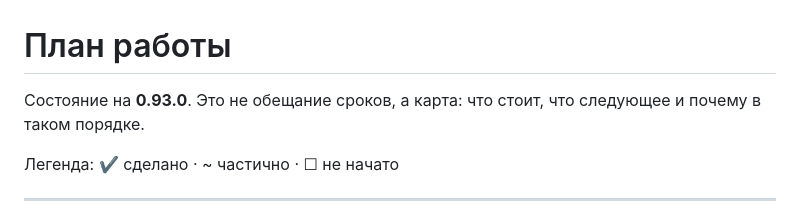
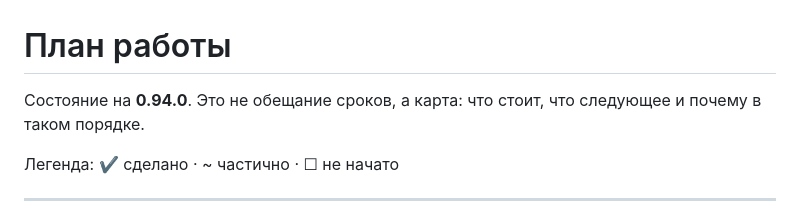
Before and after one commit to chmoshnik187/Windows-Custom-Launcher-Concept, a Markdown page: ROADMAP.md, the part around the change. Rendered like a GitHub page.

```diff
--- a/ROADMAP.md
+++ b/ROADMAP.md
@@ -1,6 +1,6 @@
 # План работы
 
-Состояние на **0.93.0**. Это не обещание сроков, а карта: что стоит, что следующее и
+Состояние на **0.94.0**. Это не обещание сроков, а карта: что стоит, что следующее и
 почему в таком порядке.
 
 Легенда: ✔ сделано · ~ частично · ☐ не начато
```
Also changed, not shown: CHANGELOG.md (+25 -0 lines), README.md (+2 -2 lines), images/control-center.png, 5 other files.
